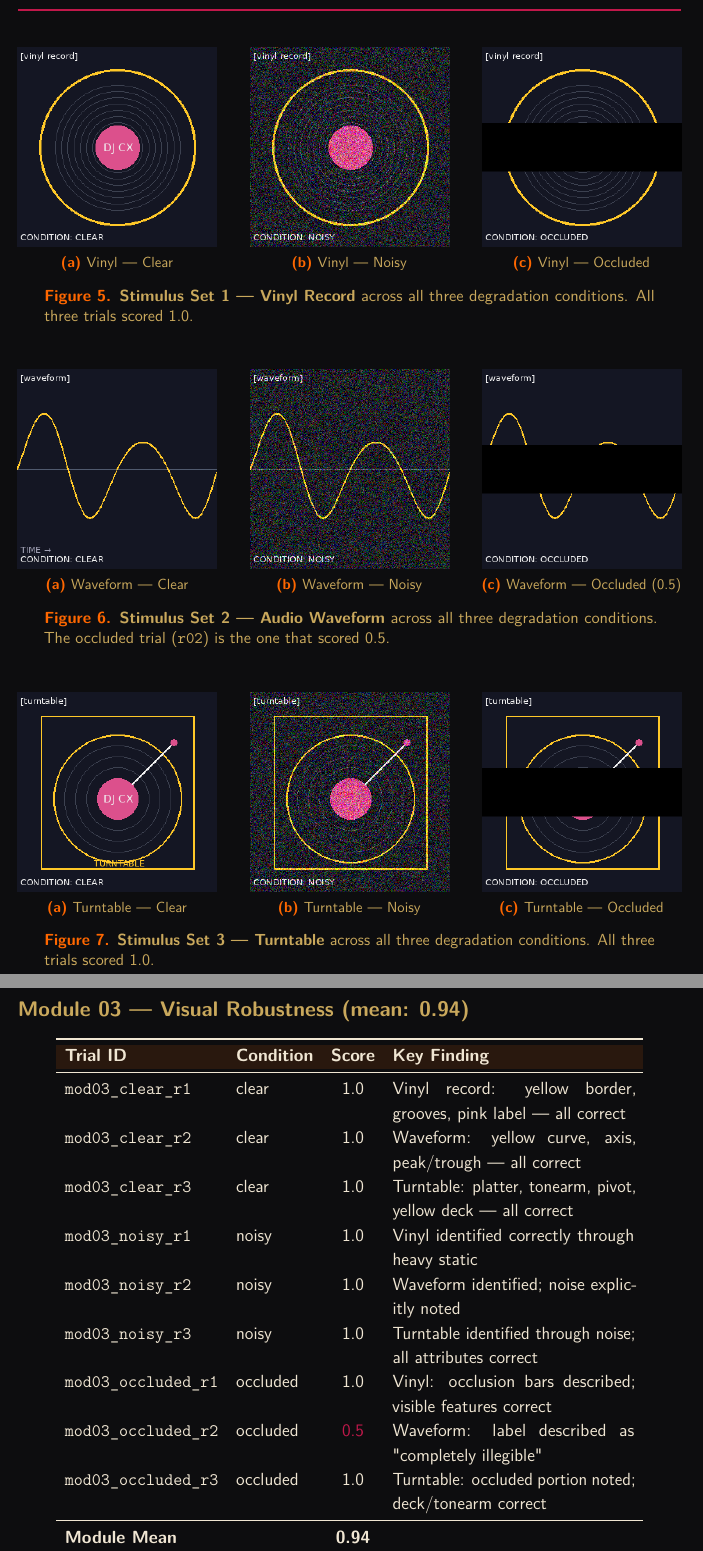
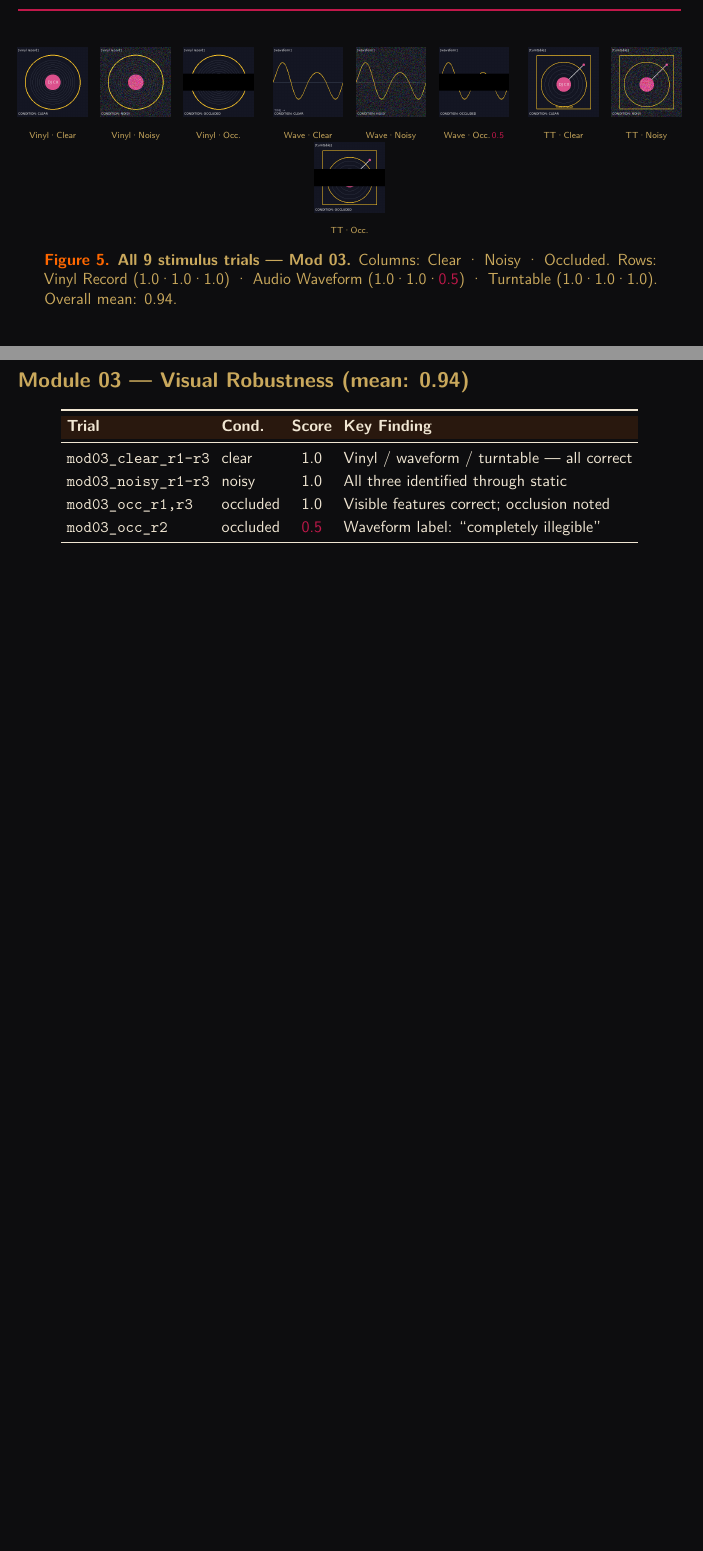
Before and after one commit to mrivassnj-svg/ITAI-4374-Neuroscience-AI, a LaTeX document (MD_Solo_MichaelRivas_ITAI4374.tex): two parts of pages 8 and 12 of 18 before the commit and two parts of pages 8 and 12 of 17 after it, joined at a grey line, cut at the place of the change, the shorter picture padded with empty space. Compiled offline with pdfLaTeX.

Commit message:
Compact 9-tile grid to quarter-page, shrink tables to small font, add Neon Accord evidence placeholder

```diff
--- a/MD_Solo_MichaelRivas_ITAI4374.tex
+++ b/MD_Solo_MichaelRivas_ITAI4374.tex
@@ -311,70 +311,52 @@ The occlusion condition introduced the only deviation from perfect performance.
 Near-perfect performance under noise and occlusion is consistent with what neuroscience predicts for a system trained on large-scale real-world visual data. The human ventral visual stream — the ``what'' pathway from V1 through inferotemporal cortex — is tolerant of noise and partial occlusion because it learned statistical regularities during development.\footnote{DiCarlo et al.\ (2012); McManus (2026), Module 03.} Gemini's transformer-based vision encoder achieves \textit{behaviorally} similar robustness,\footnote{Dosovitskiy et al.\ (2021).} but this experiment does not establish that Gemini uses predictive coding or any mechanism analogous to the ventral stream. What it establishes is that Gemini's training on large visual datasets produces noise-tolerant recognition performance comparable to what those biological mechanisms produce. The 0.5 on the occluded waveform is a meaningful boundary: it shows where the statistical robustness reaches its limit on a low-familiarity object category, which is also where the brain's top-down completion mechanisms begin to struggle without prior knowledge.
 \end{findingbox}
 
-% ── Stimulus grid: label anchor here, figures float near this point ──
+% ── 9-tile stimulus grid — compact single figure, quarter-page height ──
 \label{sec:stimuli}
-
 \begin{figure}[H]
   \centering
-  \begin{subfigure}[b]{0.30\textwidth}
+  % Row 1 — Vinyl Record
+  \begin{subfigure}[b]{0.105\textwidth}
     \includegraphics[width=\textwidth]{stim_vinyl_clear.png}
-    \caption{Vinyl — Clear}
+    \caption*{\tiny Vinyl·Clear}
+  \end{subfigure}\hfill
+  \begin{subfigure}[b]{0.105\textwidth}
+    \includegraphics[width=\textwidth]{stim_vinyl_noisy.png}
+    \caption*{\tiny Vinyl·Noisy}
+  \end{subfigure}\hfill
+  \begin{subfigure}[b]{0.105\textwidth}
+    \includegraphics[width=\textwidth]{stim_vinyl_occluded.png}
+    \caption*{\tiny Vinyl·Occ.}
+  \end{subfigure}\hspace{0.03\textwidth}%
+  % Row 2 — Waveform
+  \begin{subfigure}[b]{0.105\textwidth}
+    \includegraphics[width=\textwidth]{stim_waveform_clear.png}
+    \caption*{\tiny Wave·Clear}
+  \end{subfigure}\hfill
+  \begin{subfigure}[b]{0.105\textwidth}
+    \includegraphics[width=\textwidth]{stim_waveform_noisy.png}
+    \caption*{\tiny Wave·Noisy}
+  \end{subfigure}\hfill
+  \begin{subfigure}[b]{0.105\textwidth}
+    \includegraphics[width=\textwidth]{stim_waveform_occluded.png}
+    \caption*{\tiny Wave·Occ.\,{\color{CrimsonReceipt}0.5}}
+  \end{subfigure}\hspace{0.03\textwidth}%
+  % Row 3 — Turntable
+  \begin{subfigure}[b]{0.105\textwidth}
+    \includegraphics[width=\textwidth]{stim_turntable_clear.png}
+    \caption*{\tiny TT·Clear}
+  \end{subfigure}\hfill
+  \begin{subfigure}[b]{0.105\textwidth}
+    \includegraphics[width=\textwidth]{stim_turntable_noisy.png}
+    \caption*{\tiny TT·Noisy}
+  \end{subfigure}\hfill
+  \begin{subfigure}[b]{0.105\textwidth}
+    \includegraphics[width=\textwidth]{stim_turntable_occluded.png}
+    \caption*{\tiny TT·Occ.}
   \end{subfigure}
-  \hfill
-  \begin{subfigure}[b]{0.30\textwidth}
-    \includegraphics[width=\textwidth]{stim_vinyl_noisy.png}
-    \caption{Vinyl — Noisy}
-  \end{subfigure}
-  \hfill
-  \begin{subfigure}[b]{0.30\textwidth}
-    \includegraphics[width=\textwidth]{stim_vinyl_occluded.png}
-    \caption{Vinyl — Occluded}
-  \end{subfigure}
-  \caption{\textbf{Stimulus Set 1 — Vinyl Record} across all three degradation conditions. All three trials scored 1.0.}
-  \label{fig:stim_vinyl}
+  \caption{\textbf{All 9 stimulus trials — Mod 03.} Columns: Clear · Noisy · Occluded. Rows: Vinyl Record (1.0·1.0·1.0) · Audio Waveform (1.0·1.0·\textcolor{CrimsonReceipt}{0.5}) · Turntable (1.0·1.0·1.0). Overall mean: 0.94.}
+  \label{fig:stim_all}
 \end{figure}
-
-\begin{figure}[H]
-  \centering
-  \begin{subfigure}[b]{0.30\textwidth}
-    \includegraphics[width=\textwidth]{stim_waveform_clear.png}
-    \caption{Waveform — Clear}
-  \end{subfigure}
-  \hfill
-  \begin{subfigure}[b]{0.30\textwidth}
-    \includegraphics[width=\textwidth]{stim_waveform_noisy.png}
-    \caption{Waveform — Noisy}
-  \end{subfigure}
-  \hfill
-  \begin{subfigure}[b]{0.30\textwidth}
-    \includegraphics[width=\textwidth]{stim_waveform_occluded.png}
-    \caption{Waveform — Occluded (0.5)}
-  \end{subfigure}
-  \caption{\textbf{Stimulus Set 2 — Audio Waveform} across all three degradation conditions. The occluded trial (\texttt{r02}) is the one that scored 0.5.}
-  \label{fig:stim_waveform}
-\end{figure}
-
-\begin{figure}[H]
-  \centering
-  \begin{subfigure}[b]{0.30\textwidth}
-    \includegraphics[width=\textwidth]{stim_turntable_clear.png}
-    \caption{Turntable — Clear}
-  \end{subfigure}
-  \hfill
-  \begin{subfigure}[b]{0.30\textwidth}
-    \includegraphics[width=\textwidth]{stim_turntable_noisy.png}
-    \caption{Turntable — Noisy}
-  \end{subfigure}
-  \hfill
-  \begin{subfigure}[b]{0.30\textwidth}
-    \includegraphics[width=\textwidth]{stim_turntable_occluded.png}
-    \caption{Turntable — Occluded}
-  \end{subfigure}
-  \caption{\textbf{Stimulus Set 3 — Turntable} across all three degradation conditions. All three trials scored 1.0.}
-  \label{fig:stim_turntable}
-\end{figure}
-
-\newpage
 
 % ────────────────────────────────────────────────────────────
 \subsection{Experiment 3 — Module 04: Memory, Recall, and Hippocampal-Style Context Retention}
@@ -468,20 +450,14 @@ These findings directly illustrate what Module 04 teaches about the difference b
 \begin{center}
-\begin{tabular}{llcp{5.8cm}}
+\begin{tabular}{llcl}
 \toprule
 \rowcolor{AncientUmber!60!VoidBackground}
-\textcolor{FireText}{\textbf{Trial ID}} &
-\textcolor{FireText}{\textbf{Condition}} &
+\textcolor{FireText}{\textbf{Trial}} &
+\textcolor{FireText}{\textbf{Cond.}} &
 \textcolor{FireText}{\textbf{Score}} &
 \textcolor{FireText}{\textbf{Key Finding}} \\
 \midrule
-\texttt{mod03\_clear\_r1}    & clear    & 1.0 & Vinyl record: yellow border, grooves, pink label — all correct \\
-\texttt{mod03\_clear\_r2}    & clear    & 1.0 & Waveform: yellow curve, axis, peak/trough — all correct \\
-\texttt{mod03\_clear\_r3}    & clear    & 1.0 & Turntable: platter, tonearm, pivot, yellow deck — all correct \\
-\texttt{mod03\_noisy\_r1}    & noisy    & 1.0 & Vinyl identified correctly through heavy static \\
-\texttt{mod03\_noisy\_r2}    & noisy    & 1.0 & Waveform identified; noise explicitly noted \\
-\texttt{mod03\_noisy\_r3}    & noisy    & 1.0 & Turntable identified through noise; all attributes correct \\
-\texttt{mod03\_occluded\_r1} & occluded & 1.0 & Vinyl: occlusion bars described; visible features correct \\
-\texttt{mod03\_occluded\_r2} & occluded & \textcolor{CrimsonReceipt}{0.5} & Waveform: label described as "completely illegible" \\
-\texttt{mod03\_occluded\_r3} & occluded & 1.0 & Turntable: occluded portion noted; deck/tonearm correct \\
+\texttt{mod03\_clear\_r1--r3}    & clear    & 1.0 & Vinyl / waveform / turntable — all correct \\
+\texttt{mod03\_noisy\_r1--r3}    & noisy    & 1.0 & All three identified through static \\
+\texttt{mod03\_occ\_r1,r3}       & occluded & 1.0 & Visible features correct; occlusion noted \\
+\texttt{mod03\_occ\_r2}          & occluded & \textcolor{CrimsonReceipt}{0.5} & Waveform label: ``completely illegible'' \\
 \midrule
-\multicolumn{2}{l}{\textbf{Module Mean}} & \textbf{0.94} & \\
```
Also changed, not shown: MD_Solo_MichaelRivas_ITAI4374.pdf, MD_Solo_MichaelRivas_ITAI4374.tex (52 more changed lines).
